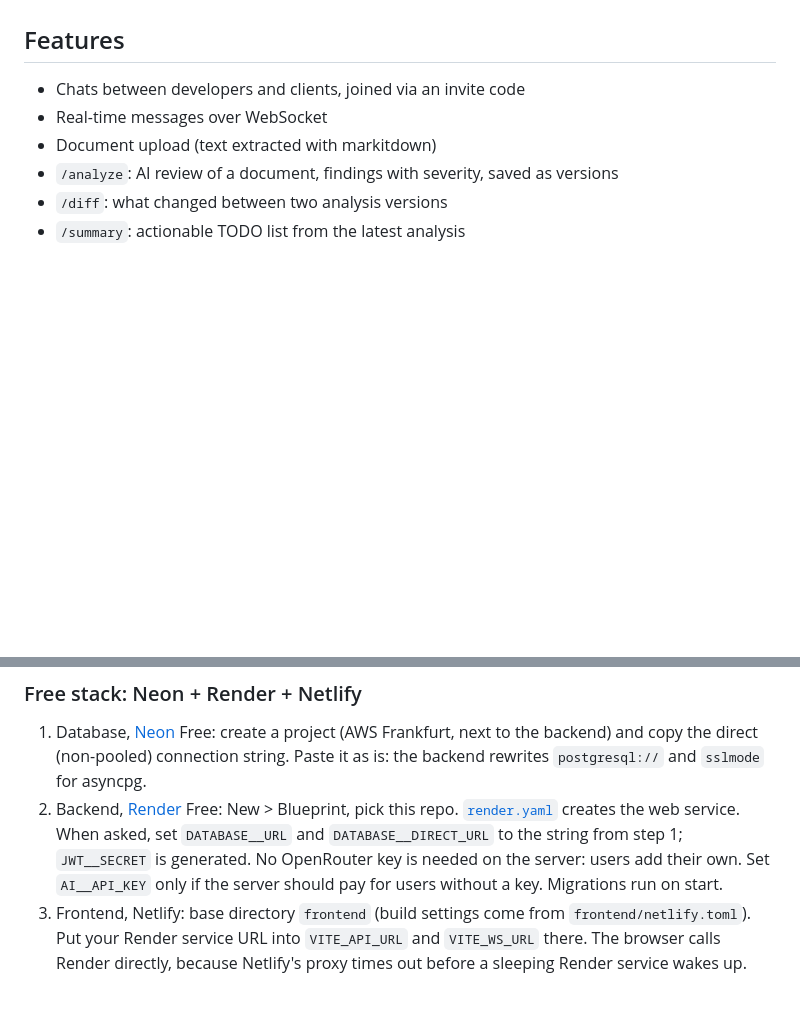
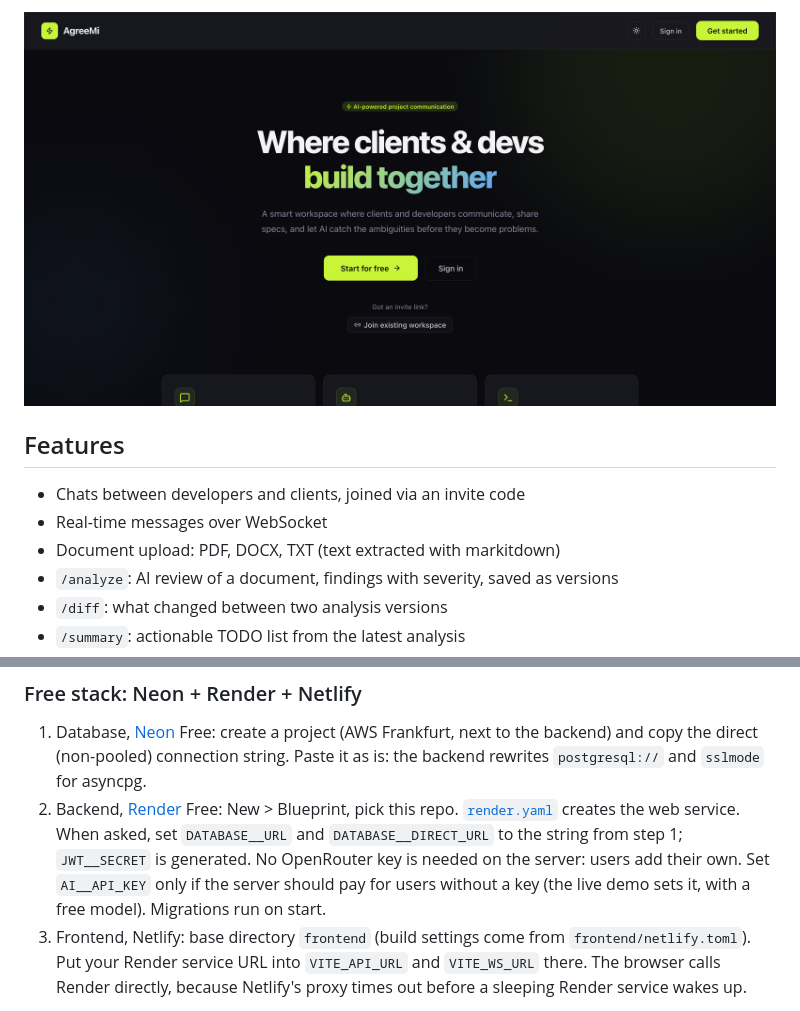
Before and after one commit to darimanner/AgreeMi-hackathon, a Markdown page: README.md, 2 parts joined by grey strips. Drawn GitHub-style; pictures changed too: docs/screenshots/landing.png (added); blank space fills up the shorter version.

```diff
--- a/README.md
+++ b/README.md
@@ -28,8 +42,10 @@ Built at a hackathon in April 2026. [Transilvania CodeStorm@MI 2026](https://mat
+![Landing page](docs/screenshots/landing.png)
+
 ## Features
 
 - Chats between developers and clients, joined via an invite code
 - Real-time messages over WebSocket
-- Document upload (text extracted with markitdown)
+- Document upload: PDF, DOCX, TXT (text extracted with markitdown)
 - `/analyze`: AI review of a document, findings with severity, saved as versions
 - `/diff`: what changed between two analysis versions
 - `/summary`: actionable TODO list from the latest analysis
@@ -86,7 +102,8 @@ npm run dev                 # http://localhost:5173
 2. Backend, [Render](https://render.com) Free: New > Blueprint, pick this repo. [`render.yaml`](render.yaml)
    creates the web service. When asked, set `DATABASE__URL` and `DATABASE__DIRECT_URL` to the string from
    step 1; `JWT__SECRET` is generated. No OpenRouter key is needed on the server: users add their own.
-   Set `AI__API_KEY` only if the server should pay for users without a key. Migrations run on start.
+   Set `AI__API_KEY` only if the server should pay for users without a key (the live demo sets it, with a
+   free model). Migrations run on start.
 3. Frontend, Netlify: base directory `frontend` (build settings come from `frontend/netlify.toml`).
    Put your Render service URL into `VITE_API_URL` and `VITE_WS_URL` there. The browser calls Render
    directly, because Netlify's proxy times out before a sleeping Render service wakes up.
```
Also changed, not shown: other parts of README.md (+16 -2 lines), docs/screenshots/client-chat.png (added), docs/screenshots/developer-diff.png (added), docs/screenshots/developer-summary.png (added).
